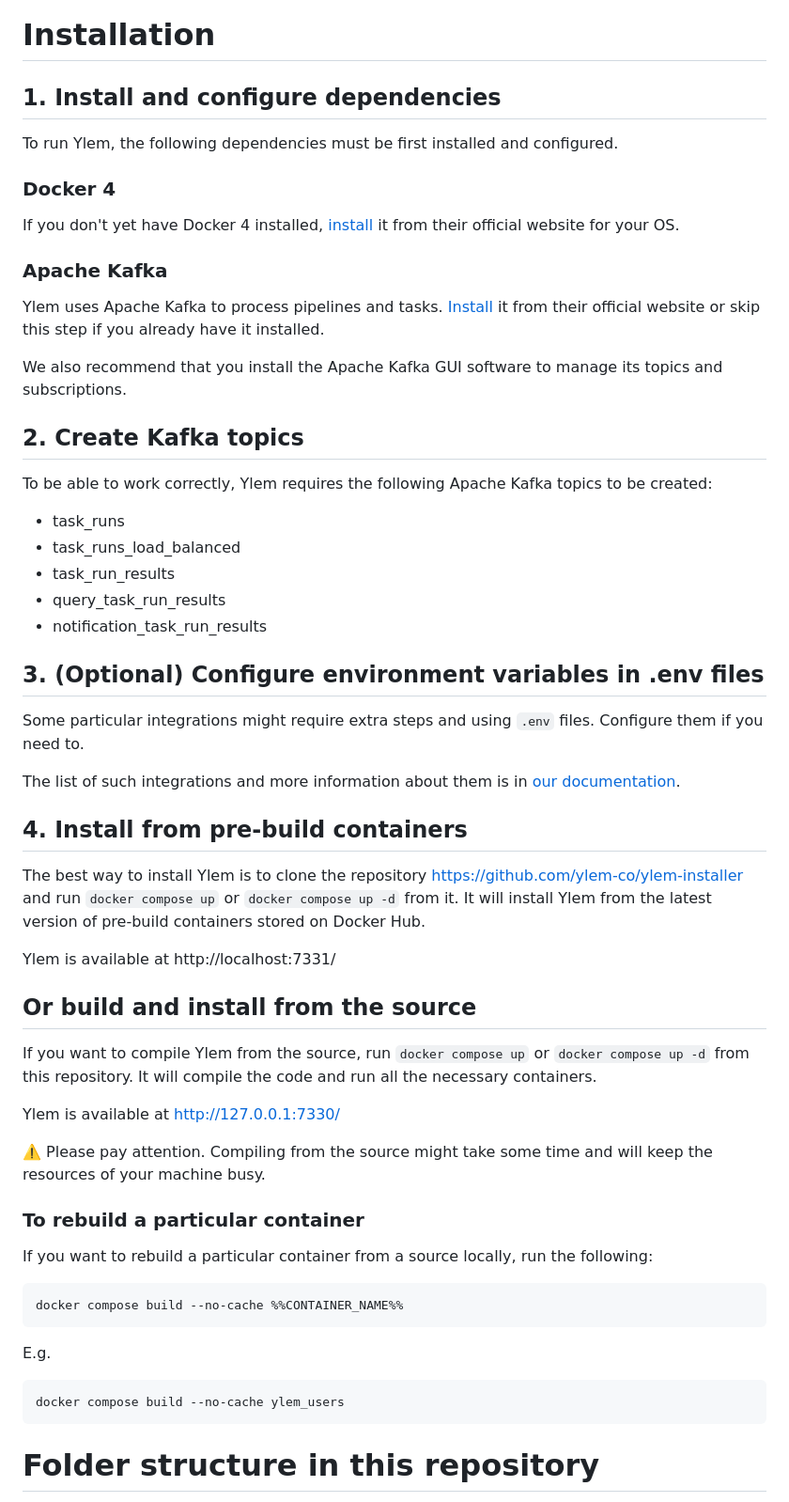
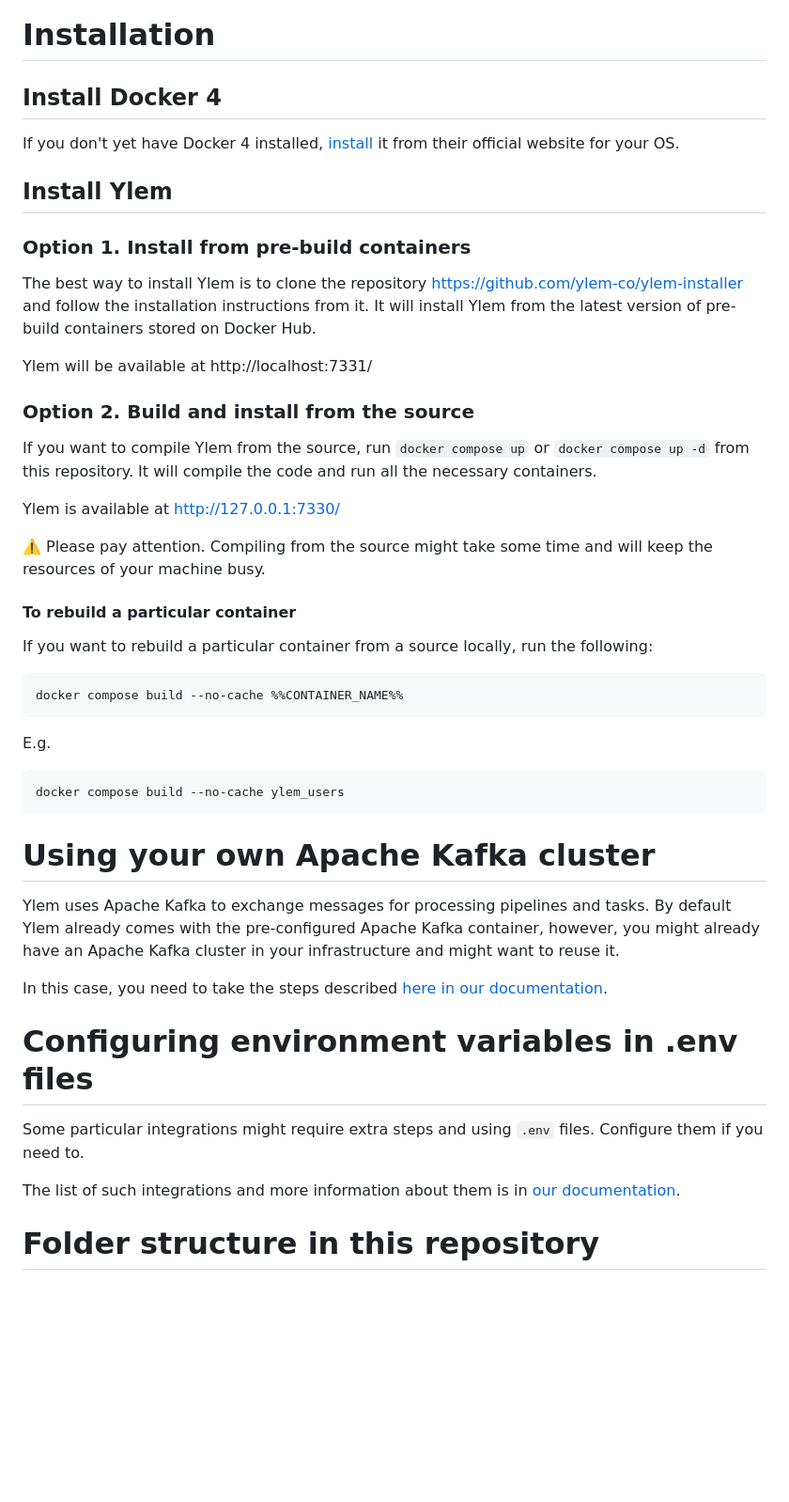
Before and after one commit to ylem-co/ylem, a Markdown page: README.md, the part around the change printed below. Shown: that part at 94% size. Drawn GitHub-style; blank space fills up the shorter version.

````diff
--- a/README.md
+++ b/README.md
@@ -22,42 +26,18 @@ The open-source data streaming platform is a one-stop-shop solution for orchestr
 # Installation
 
-## 1. Install and configure dependencies
-
-To run Ylem, the following dependencies must be first installed and configured.
-
-### Docker 4
+## Install Docker 4
 
 If you don't yet have Docker 4 installed, [install](https://www.docker.com/products/docker-desktop/) it from their official website for your OS.
 
-### Apache Kafka
+## Install Ylem
 
-Ylem uses Apache Kafka to process pipelines and tasks. [Install](https://kafka.apache.org/) it from their official website or skip this step if you already have it installed.
+### Option 1. Install from pre-build containers
 
-We also recommend that you install the Apache Kafka GUI software to manage its topics and subscriptions.
+The best way to install Ylem is to clone the repository https://github.com/ylem-co/ylem-installer and follow the installation instructions from it. It will install Ylem from the latest version of pre-build containers stored on Docker Hub.
 
-## 2. Create Kafka topics
+Ylem will be available at http://localhost:7331/
 
-To be able to work correctly, Ylem requires the following Apache Kafka topics to be created:
-
-* task_runs
-* task_runs_load_balanced
-* task_run_results
-* query_task_run_results
-* notification_task_run_results
-
-## 3. (Optional) Configure environment variables in .env files
-
-Some particular integrations might require extra steps and using `.env` files. Configure them if you need to.
-
-The list of such integrations and more information about them is in [our documentation](https://docs.ylem.co/open-source-edition/configuring-integrations-with-.env-variables).
-
-## 4. Install from pre-build containers
-
-The best way to install Ylem is to clone the repository https://github.com/ylem-co/ylem-installer and run `docker compose up` or `docker compose up -d` from it. It will install Ylem from the latest version of pre-build containers stored on Docker Hub.
-
-Ylem is available at http://localhost:7331/
-
-## Or build and install from the source
+### Option 2. Build and install from the source
 
 If you want to compile Ylem from the source, run `docker compose up` or `docker compose up -d` from this repository. It will compile the code and run all the necessary containers.
 
@@ -65,7 +45,7 @@ Ylem is available at http://127.0.0.1:7330/
 
 :warning: Please pay attention. Compiling from the source might take some time and will keep the resources of your machine busy.
 
-### To rebuild a particular container
+#### To rebuild a particular container
 
 If you want to rebuild a particular container from a source locally, run the following:
 
@@ -78,6 +58,18 @@ E.g.
 ``` bash
 docker compose build --no-cache ylem_users
 ```
+
+# Using your own Apache Kafka cluster
+
+Ylem uses Apache Kafka to exchange messages for processing pipelines and tasks. By default Ylem already comes with the pre-configured Apache Kafka container, however, you might already have an Apache Kafka cluster in your infrastructure and might want to reuse it.
+
+In this case, you need to take the steps described [here in our documentation](https://docs.ylem.co/open-source-edition/usage-of-apache-kafka).
+
+# Configuring environment variables in .env files
+
+Some particular integrations might require extra steps and using `.env` files. Configure them if you need to.
+
+The list of such integrations and more information about them is in [our documentation](https://docs.ylem.co/open-source-edition/configuring-integrations-with-.env-variables).
 
 # Folder structure in this repository
 
````
Also changed, not shown: other parts of README.md (+4 -0 lines).
